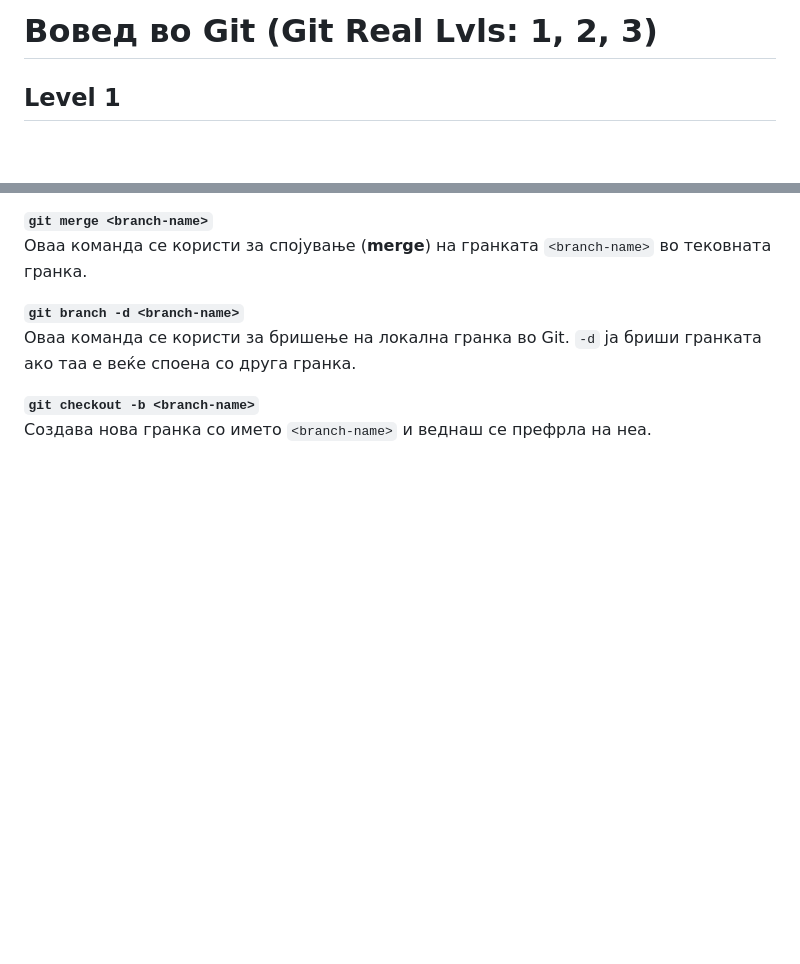
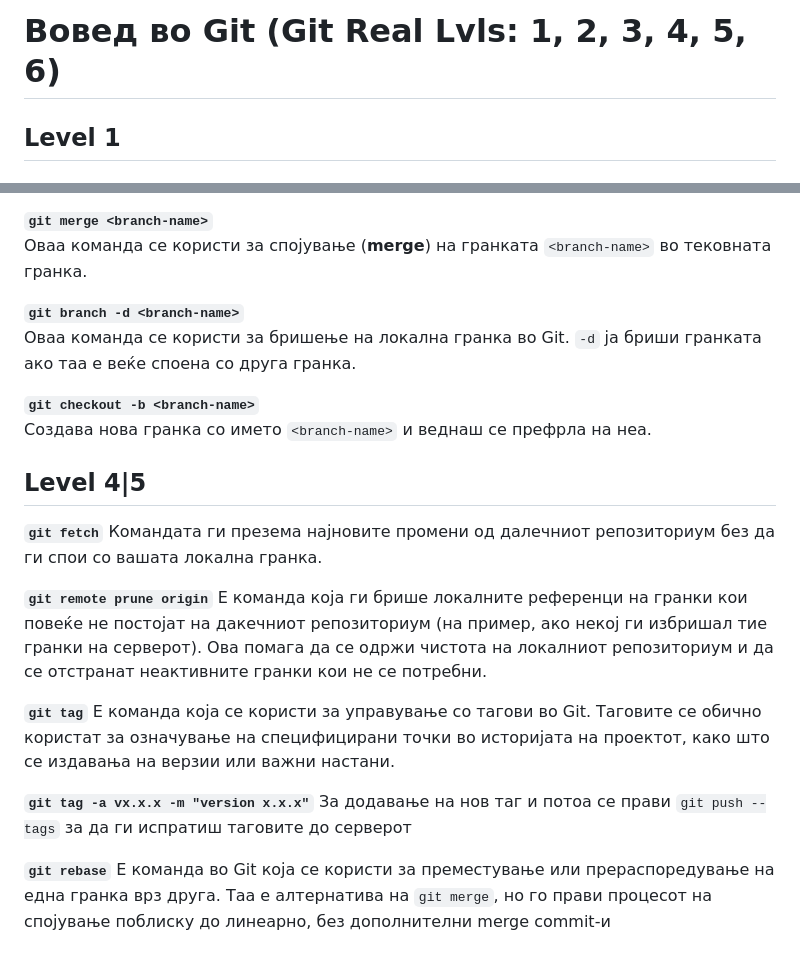
Before and after one commit to mahmutmft/FINKI-CodeHub, a Markdown page: SI/AUD/Skripta.md, 2 parts joined by grey strips. Rendered like a GitHub page; blank space fills up the shorter version.

Commit message:
feat: Level 4, 5, 6 commands

```diff
--- a/SI/AUD/Skripta.md
+++ b/SI/AUD/Skripta.md
@@ -1,4 +1,4 @@
-# Вовед во Git (Git Real Lvls: 1, 2, 3)
+# Вовед во Git (Git Real Lvls: 1, 2, 3, 4, 5, 6)
 
 ## Level 1
 
@@ -171,3 +171,19 @@
 
 **`git checkout -b <branch-name>`**
 Создава нова гранка со името `<branch-name>` и веднаш се префрла на неа.
+
+## Level 4|5
+**`git fetch`**
+Командата ги презема најновите промени од далечниот репозиториум без да ги спои со вашата локална гранка.
+
+**``git remote prune origin``**
+E команда која ги брише локалните референци на гранки кои повеќе не постојат на дакечниот репозиториум (на пример, ако некој ги избришал тие гранки на серверот). Ова помага да се одржи чистота на локалниот репозиториум и да се отстранат неактивните гранки кои не се потребни.
+
+**``git tag``**
+E команда која се користи за управување со тагови во Git. Таговите се обично користат за означување на специфицирани точки во историјата на проектот, како што се издавања на верзии или важни настани.
+
+**``git tag -a vx.x.x -m "version x.x.x"``**
+За додавање на нов таг и потоа се прави `git push --tags` за да ги испратиш таговите до серверот
+
+**``git rebase``**
+E команда во Git која се користи за преместување или прераспоредување на една гранка врз друга. Таа е алтернатива на `git merge`, но го прави процесот на спојување поблиску до линеарно, без дополнителни merge commit-и
```
